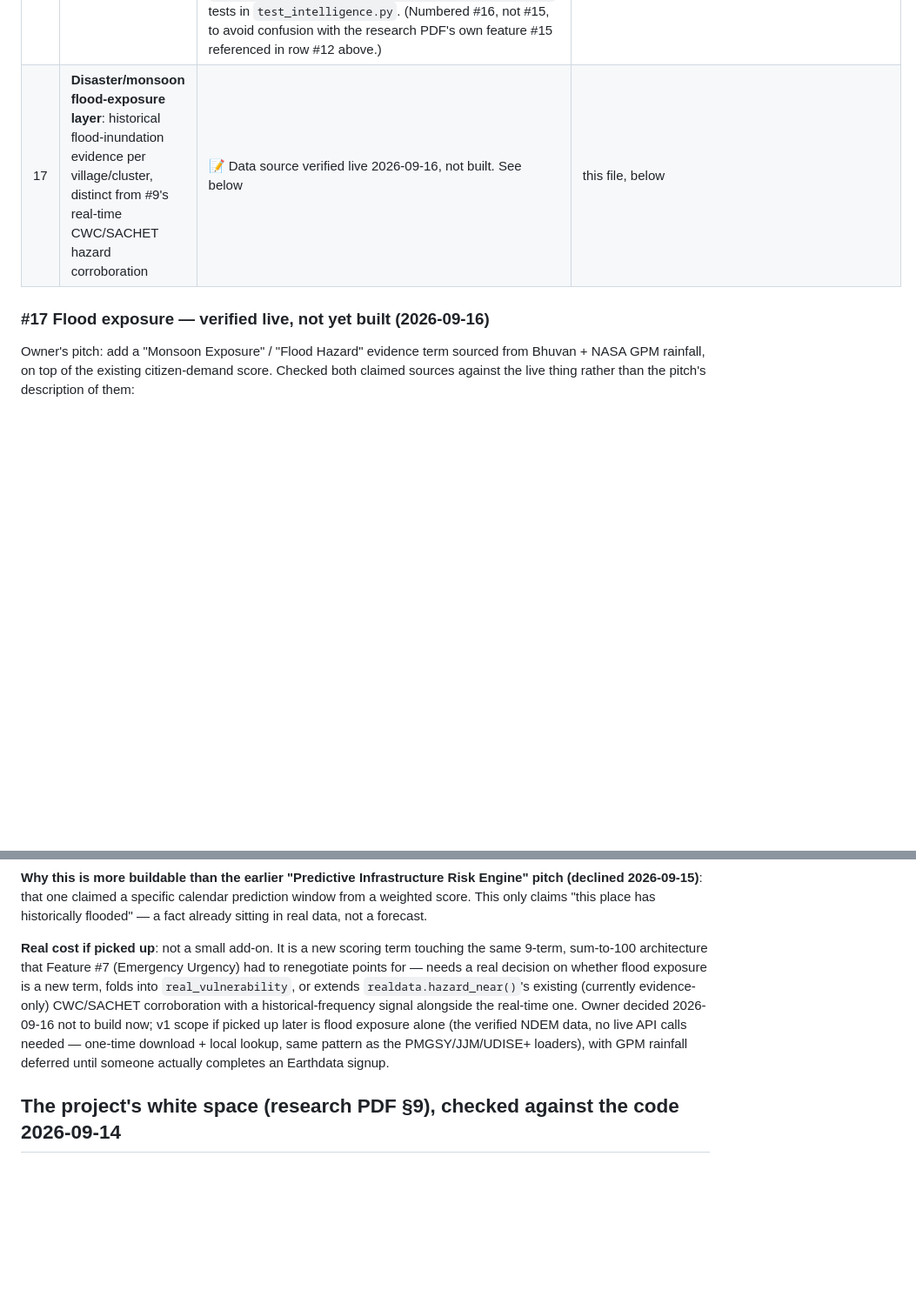
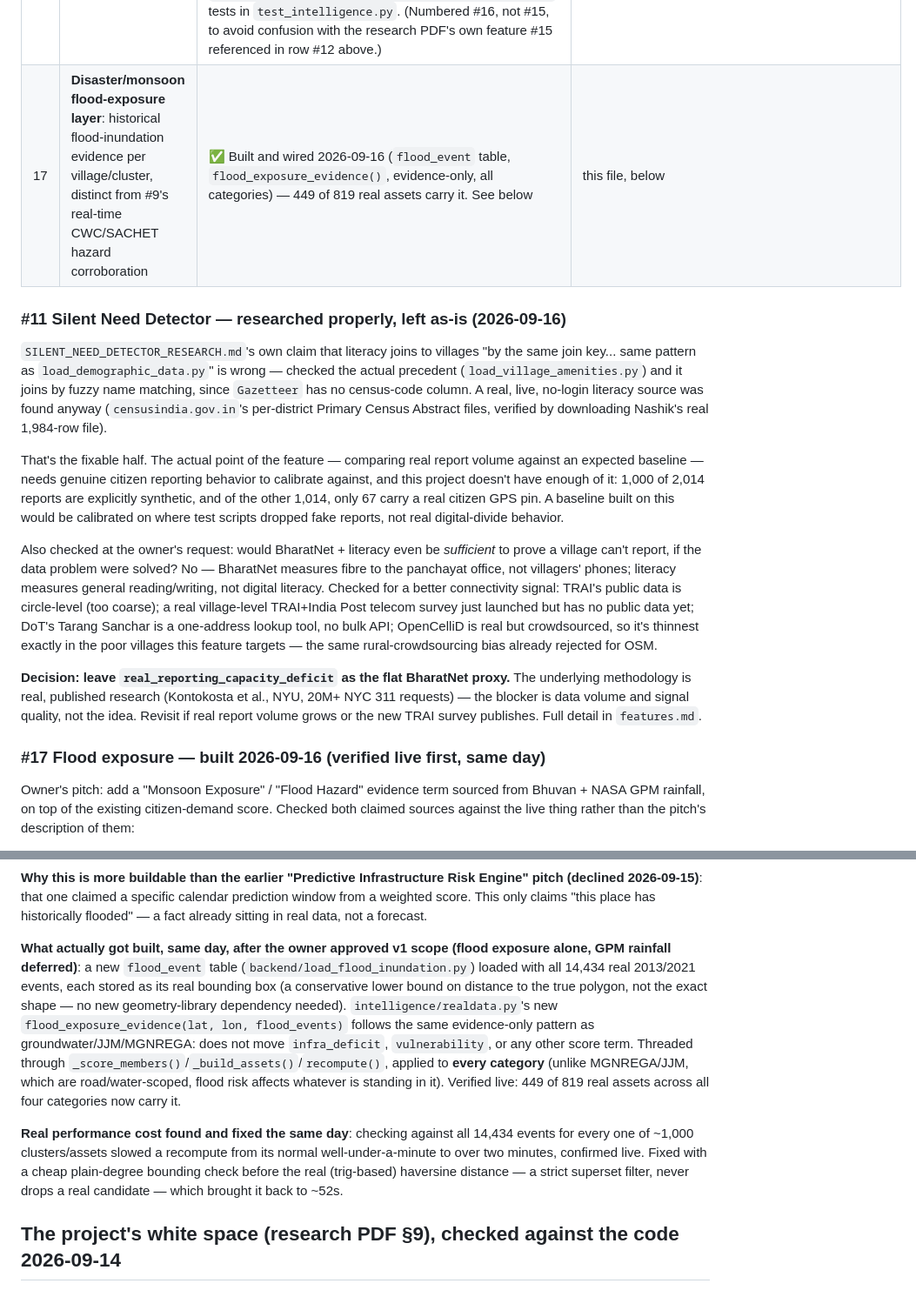
Before and after one commit to hack-the-future-26/HWF2026-0025-CHAOTECH, a Markdown page: FEATURE_ROADMAP.md, 2 parts joined by grey strips. Shown at 87% size. Drawn GitHub-style; blank space fills up the shorter version.

```diff
--- a/FEATURE_ROADMAP.md
+++ b/FEATURE_ROADMAP.md
@@ -26,9 +26,44 @@ Status: ✅ done · 🔨 being built · 📝 designed, not started · ⏸ parked
 | 13 | **Whole-village GPDP budget plan** (per-village works, sector, cost — CAPTCHA, human-assisted) | 🔨 Capture tool built (5064c7f) but never run: `village_budget_plan` has 0 rows. **The tool also skipped the prompt's required Step 0** (test whether one captcha covers many villages or only one) — it does a fresh `page.goto()` before every village, so it silently assumes the worst case (441 solves) without ever checking the cheaper alternative | `BUILD_PROMPT_DATA_PIPELINES_REMAINING.md` Task 5 |
 | 14 | **PRIASoft village-panchayat receipt & expenditure** (real ₹ in/out per village, tied/untied 15th Finance Commission grant, no CAPTCHA) | ✅ Loaded (040b3b0), verified live and against the db 2026-09-15: 4,826 rows, Kolhapur matched 1,366/2,050 (66.6%), Nashik 651/2,776 (23.5% — genuine, Nashik's own gazetteer only has 289 villages vs 1,298 PRIASoft names there, not a bug). **Wired into `intelligence/investment.py` and `GET /investment-alignment` 2026-09-15**: every village row now carries its real unspent-grant balance (`unspent_grant_rupees`, whole-panchayat, independent of PMGSY roads) — 685 of 968 villages shown on the panel have a real PRIASoft record. Not folded into the existing funded/demanded classification (that logic has its own known bug, see the white-space table below) — exposed as its own real field alongside it | `BUILD_PROMPT_PRIASOFT_RECEIPT_EXPENDITURE.md` |
 | 16 | **UDISE+ school condition → education infra_deficit** | ✅ Wired 2026-09-15: a specific school's own 2024-25 classroom/electricity/water/toilet condition now overrides the village-wide 2011 Census signal for that exact school (215 of 220 real education assets use it after a recompute); falls back to Census only for the 5 "unresolved" assets with no specific facility matched. New `intelligence/realdata.py::school_condition_deficit`, tests in `test_intelligence.py`. (Numbered #16, not #15, to avoid confusion with the research PDF's own feature #15 referenced in row #12 above.) | `BUILD_PROMPT_UDISE_SCHOOL_DATA.md` |
-| 17 | **Disaster/monsoon flood-exposure layer**: historical flood-inundation evidence per village/cluster, distinct from #9's real-time CWC/SACHET hazard corroboration | 📝 Data source verified live 2026-09-16, not built. See below | this file, below |
+| 17 | **Disaster/monsoon flood-exposure layer**: historical flood-inundation evidence per village/cluster, distinct from #9's real-time CWC/SACHET hazard corroboration | ✅ Built and wired 2026-09-16 (`flood_event` table, `flood_exposure_evidence()`, evidence-only, all categories) — 449 of 819 real assets carry it. See below | this file, below |
 
-### #17 Flood exposure — verified live, not yet built (2026-09-16)
+### #11 Silent Need Detector — researched properly, left as-is (2026-09-16)
+
+`SILENT_NEED_DETECTOR_RESEARCH.md`'s own claim that literacy joins to
+villages "by the same join key... same pattern as `load_demographic_data.py`"
+is wrong — checked the actual precedent (`load_village_amenities.py`) and
+it joins by fuzzy name matching, since `Gazetteer` has no census-code
+column. A real, live, no-login literacy source was found anyway
+(`censusindia.gov.in`'s per-district Primary Census Abstract files,
+verified by downloading Nashik's real 1,984-row file).
+
+That's the fixable half. The actual point of the feature — comparing real
+report volume against an expected baseline — needs genuine citizen
+reporting behavior to calibrate against, and this project doesn't have
+enough of it: 1,000 of 2,014 reports are explicitly synthetic, and of the
+other 1,014, only 67 carry a real citizen GPS pin. A baseline built on
+this would be calibrated on where test scripts dropped fake reports, not
+real digital-divide behavior.
+
+Also checked at the owner's request: would BharatNet + literacy even be
+*sufficient* to prove a village can't report, if the data problem were
+solved? No — BharatNet measures fibre to the panchayat office, not
+villagers' phones; literacy measures general reading/writing, not digital
+literacy. Checked for a better connectivity signal: TRAI's public data is
+circle-level (too coarse); a real village-level TRAI+India Post telecom
+survey just launched but has no public data yet; DoT's Tarang Sanchar is
+a one-address lookup tool, no bulk API; OpenCelliD is real but
+crowdsourced, so it's thinnest exactly in the poor villages this feature
+targets — the same rural-crowdsourcing bias already rejected for OSM.
+
+**Decision: leave `real_reporting_capacity_deficit` as the flat BharatNet
+proxy.** The underlying methodology is real, published research
+(Kontokosta et al., NYU, 20M+ NYC 311 requests) — the blocker is data
+volume and signal quality, not the idea. Revisit if real report volume
+grows or the new TRAI survey publishes. Full detail in `features.md`.
+
+### #17 Flood exposure — built 2026-09-16 (verified live first, same day)
 
 Owner's pitch: add a "Monsoon Exposure" / "Flood Hazard" evidence term
 sourced from Bhuvan + NASA GPM rainfall, on top of the existing
@@ -64,17 +99,26 @@ calendar prediction window from a weighted score. This only claims "this
 place has historically flooded" — a fact already sitting in real data,
 not a forecast.
 
-**Real cost if picked up**: not a small add-on. It is a new scoring term
-touching the same 9-term, sum-to-100 architecture that Feature #7
-(Emergency Urgency) had to renegotiate points for — needs a real decision
-on whether flood exposure is a new term, folds into `real_vulnerability`,
-or extends `realdata.hazard_near()`'s existing (currently evidence-only)
-CWC/SACHET corroboration with a historical-frequency signal alongside the
-real-time one. Owner decided 2026-09-16 not to build now; v1 scope if
-picked up later is flood exposure alone (the verified NDEM data, no live
-API calls needed — one-time download + local lookup, same pattern as the
-PMGSY/JJM/UDISE+ loaders), with GPM rainfall deferred until someone
-actually completes an Earthdata signup.
+**What actually got built, same day, after the owner approved v1 scope
+(flood exposure alone, GPM rainfall deferred)**: a new `flood_event`
+table (`backend/load_flood_inundation.py`) loaded with all 14,434 real
+2013/2021 events, each stored as its real bounding box (a conservative
+lower bound on distance to the true polygon, not the exact shape — no new
+geometry-library dependency needed). `intelligence/realdata.py`'s new
+`flood_exposure_evidence(lat, lon, flood_events)` follows the same
+evidence-only pattern as groundwater/JJM/MGNREGA: does not move
+`infra_deficit`, `vulnerability`, or any other score term. Threaded
+through `_score_members()`/`_build_assets()`/`recompute()`, applied to
+**every category** (unlike MGNREGA/JJM, which are road/water-scoped,
+flood risk affects whatever is standing in it). Verified live: 449 of 819
+real assets across all four categories now carry it.
+
+**Real performance cost found and fixed the same day**: checking against
+all 14,434 events for every one of ~1,000 clusters/assets slowed a
+recompute from its normal well-under-a-minute to over two minutes,
+confirmed live. Fixed with a cheap plain-degree bounding check before the
+real (trig-based) haversine distance — a strict superset filter, never
+drops a real candidate — which brought it back to ~52s.
 
 ## The project's white space (research PDF §9), checked against the code 2026-09-14
 
```
Also changed, not shown: other parts of FEATURE_ROADMAP.md (+2 -2 lines), features.md (added, +175 -0 lines).
